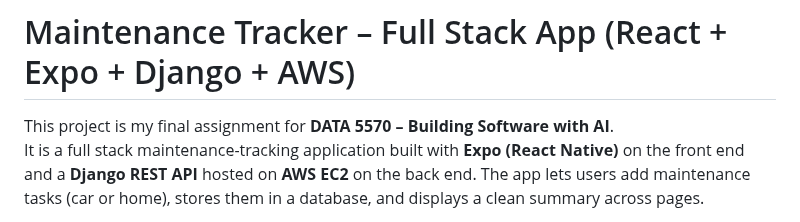
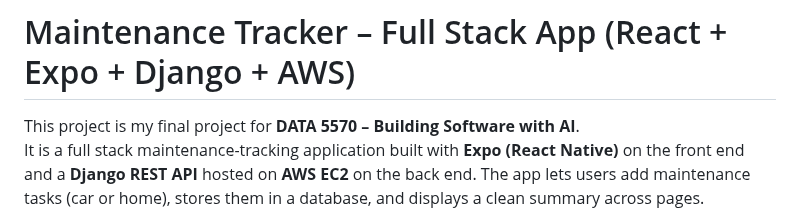
Before and after one commit to RebeccaHull/data5570_mycode, a Markdown page: README.md, the part around the change. Rendered like a GitHub page.

Commit message:
Update project description wording in README
made a single word edit to the README

```diff
--- a/README.md
+++ b/README.md
@@ -1,6 +1,6 @@
 # Maintenance Tracker – Full Stack App (React + Expo + Django + AWS)
 
-This project is my final assignment for **DATA 5570 – Building Software with AI**.
+This project is my final project for **DATA 5570 – Building Software with AI**.
 It is a full stack maintenance-tracking application built with **Expo (React Native)** on the front end and a **Django REST API** hosted on **AWS EC2** on the back end. The app lets users add maintenance tasks (car or home), stores them in a database, and displays a clean summary across pages.
 
 This project continues the work started in Homework 4 and demonstrates frontend–backend communication, Redux middleware, persistence, and deployment skills.
```
